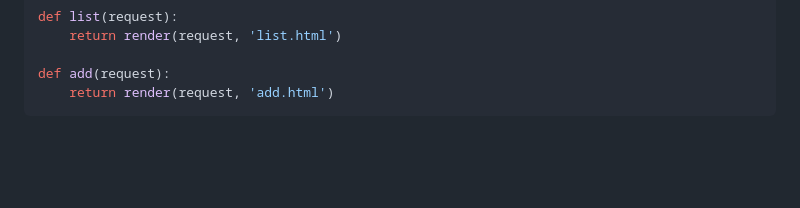
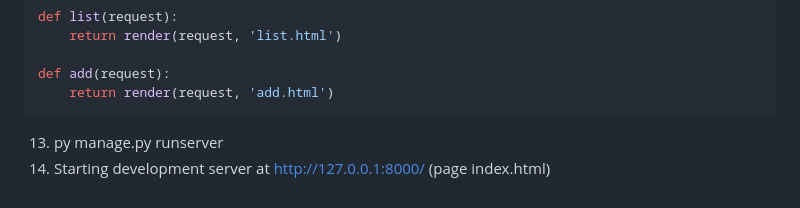
Before and after one commit to Nokolay0710/Django-templates, a Markdown page: README.md, the part around the change. Rendered like a GitHub page; blank space fills up the shorter version.

````diff
--- a/README.md
+++ b/README.md
@@ -155,3 +155,6 @@ def list(request):
 def add(request):
     return render(request, 'add.html')
 ```
+
+13. py manage.py runserver
+14. Starting development server at http://127.0.0.1:8000/ (page index.html)
````
